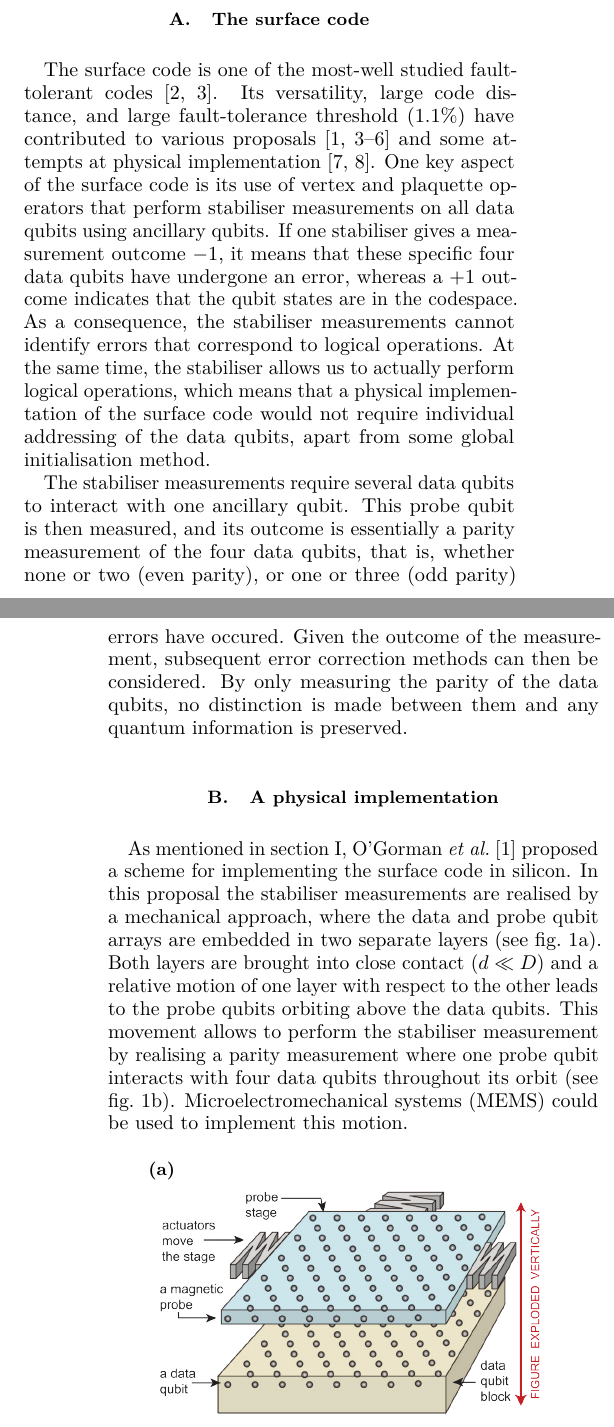
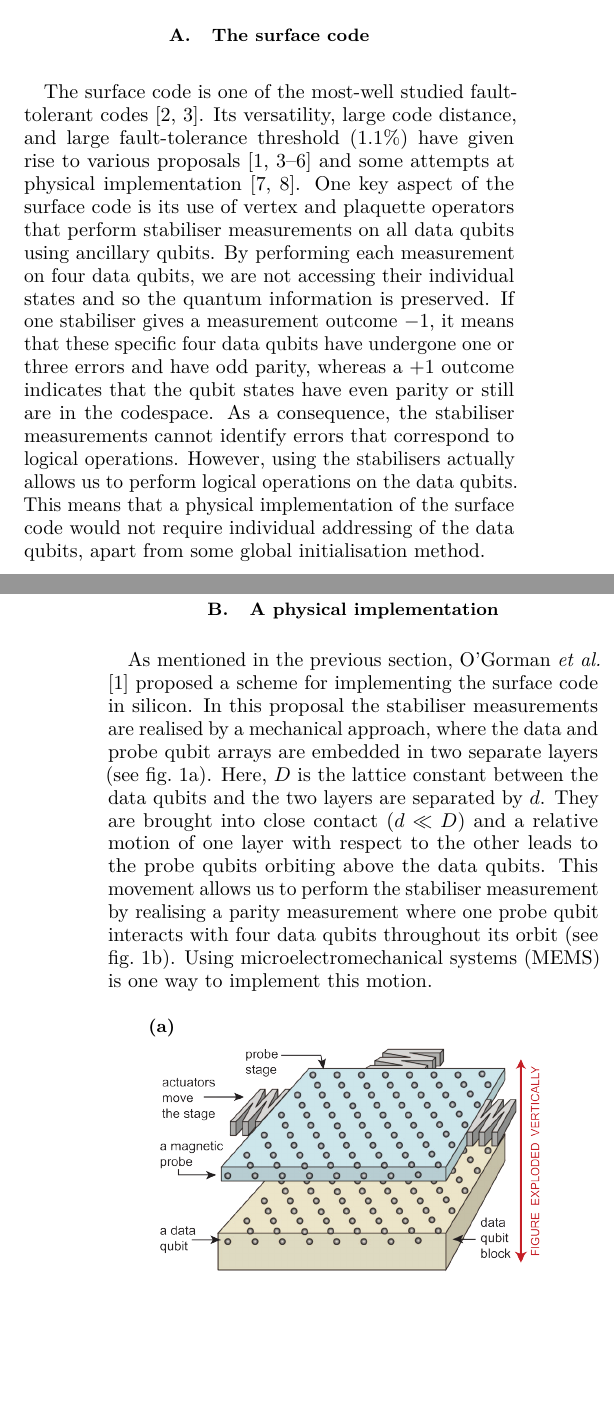
Before and after one commit to sqvarfort/data_probe_qubit_simulation, a LaTeX paper (writeup/report.tex, which reads writeup/introduction.tex): two parts of the columns of pages 1 and 2 of 11, joined at a grey line, cut so that both start at the same text, the shorter picture padded with empty space. Compiled offline with pdfLaTeX.

Commit message:
Minor changes

```diff
--- a/writeup/introduction.tex
+++ b/writeup/introduction.tex
@@ -7,9 +7,9 @@ In this report, we will build upon their proposal and simulate a simple model th
 A Git repository containing the code used in our work can be found at \url{https://github.com/sqvarfort/data_probe_qubit_simulation}.
 
 \subsection{The surface code}
-The surface code is one of the most-well studied fault-tolerant codes \cite{Wang2011,Fowler2012}. Its versatility, large code distance, and large fault-tolerance threshold ($1.1\%$) have contributed to various proposals \cite{Fowler2012,Pica2014,Tosi2015,Hill2015,OGorman2016} and some attempts at physical implementation \cite{Barends2014,Kelly2015}. One key aspect of the surface code is its use of vertex and plaquette operators that perform stabiliser measurements on all data qubits using ancillary qubits. If one stabiliser gives a measurement outcome $-1$, it means that these specific four data qubits have undergone an error, whereas a $+1$ outcome indicates that the qubit states are in the codespace. As a consequence, the stabiliser measurements cannot identify errors that correspond to logical operations. At the same time, the stabiliser allows us to actually perform logical operations, which means that a physical implementation of the surface code would not require individual addressing of the data qubits, apart from some global initialisation method.
+The surface code is one of the most-well studied fault-tolerant codes \cite{Wang2011,Fowler2012}. Its versatility, large code distance, and large fault-tolerance threshold ($1.1\%$) have given rise to various proposals \cite{Fowler2012,Pica2014,Tosi2015,Hill2015,OGorman2016} and some attempts at physical implementation \cite{Barends2014,Kelly2015}. One key aspect of the surface code is its use of vertex and plaquette operators that perform stabiliser measurements on all data qubits using ancillary qubits. By performing each measurement on four data qubits, we are not accessing their individual states and so the quantum information is preserved. If one stabiliser gives a measurement outcome $-1$, it means that these specific four data qubits have undergone one or three errors and have odd parity, whereas a $+1$ outcome indicates that the qubit states have even parity or still are in the codespace. As a consequence, the stabiliser measurements cannot identify errors that correspond to logical operations. However, using the stabilisers actually allows us to perform logical operations on the data qubits. This means that a physical implementation of the surface code would not require individual addressing of the data qubits, apart from some global initialisation method.
 
-The stabiliser measurements require several data qubits to interact with one ancillary qubit. This probe qubit is then measured, and its outcome is essentially a parity measurement of the four data qubits, that is, whether none or two  (even parity), or one or three (odd parity) errors have occured. Given the outcome of the measurement, subsequent error correction methods can then be considered. By only measuring the parity of the data qubits, no distinction is made between them and any quantum information is preserved.
+%The stabiliser measurements require several data qubits to interact with one ancillary qubit. This probe qubit is then measured, and its outcome is essentially a parity measurement of the four data qubits, that is, whether none or two  (even parity), or one or three (odd parity) errors have occured. Given the outcome of the measurement, subsequent error correction methods can be considered. By only measuring the parity of the data qubits, no distinction is made between them and any quantum information is preserved.
 
 
 
@@ -17,7 +17,7 @@ The stabiliser measurements require several data qubits to interact with one anc
 
 
 \subsection{A physical implementation} \label{sec:PhysicalImplementation}
-As mentioned in section \ref{sec:introduction},  \citet{OGorman2016} proposed a scheme for implementing the surface code in silicon. In this proposal the stabiliser measurements are realised by a mechanical approach, where the data and probe qubit arrays are embedded in two separate layers (see fig.\@ \ref{FIG:paper-mems}). Both layers are brought into close contact ($d\ll D$) and a relative motion of one layer with respect to the other leads to the probe qubits orbiting above the data qubits. This movement allows to perform the stabiliser measurement by realising a parity measurement where one probe qubit interacts with four data qubits throughout its orbit (see fig.\@ \ref{FIG:paper-parity}). Microelectromechanical systems (MEMS) could be used to implement this motion.
+As mentioned in the previous section, \citet{OGorman2016} proposed a scheme for implementing the surface code in silicon. In this proposal the stabiliser measurements are realised by a mechanical approach, where the data and probe qubit arrays are embedded in two separate layers (see fig.\@ \ref{FIG:paper-mems}). Here, $D$ is the lattice constant between the data qubits and the two layers are separated by $d$. They are brought into close contact ($d\ll D$) and a relative motion of one layer with respect to the other leads to the probe qubits orbiting above the data qubits. This movement allows us to perform the stabiliser measurement by realising a parity measurement where one probe qubit interacts with four data qubits throughout its orbit (see fig.\@ \ref{FIG:paper-parity}). Using microelectromechanical systems (MEMS) is one way to implement this motion.
 
 
 \begin{figure}[H]
@@ -33,4 +33,4 @@ This scheme requires a high precision in qubit placement. Therefore, \citet{OGor
 Several thresholds were obtained with respect to the qubit placement precision where the data qubit displacement distribution takes either a `pillbox' (see fig.\@ \ref{fig:pillbox}) or an ellipsoid shape.
 They found reasonable thresholds for each configuration compared to current qubit placement precisions offering good prospects for achieving logical qubit protection at the large scale.
 
-If we were to implement such a system in the lab, we would probably start with the smallest possible building block, which in this case is the system consisting of four data qubits and a single probe qubit to demonstrate a single parity measurement.
+If we were to implement such a system in the lab, we would probably start with the smallest possible building block, which in this case is the system consisting of four data qubits and a single probe qubit to demonstrate a single parity measurement. In the next section, we are going to demonstrate the simulation of such a system.
```
Also changed, not shown: writeup/introduction.tex (2 more changed lines).
